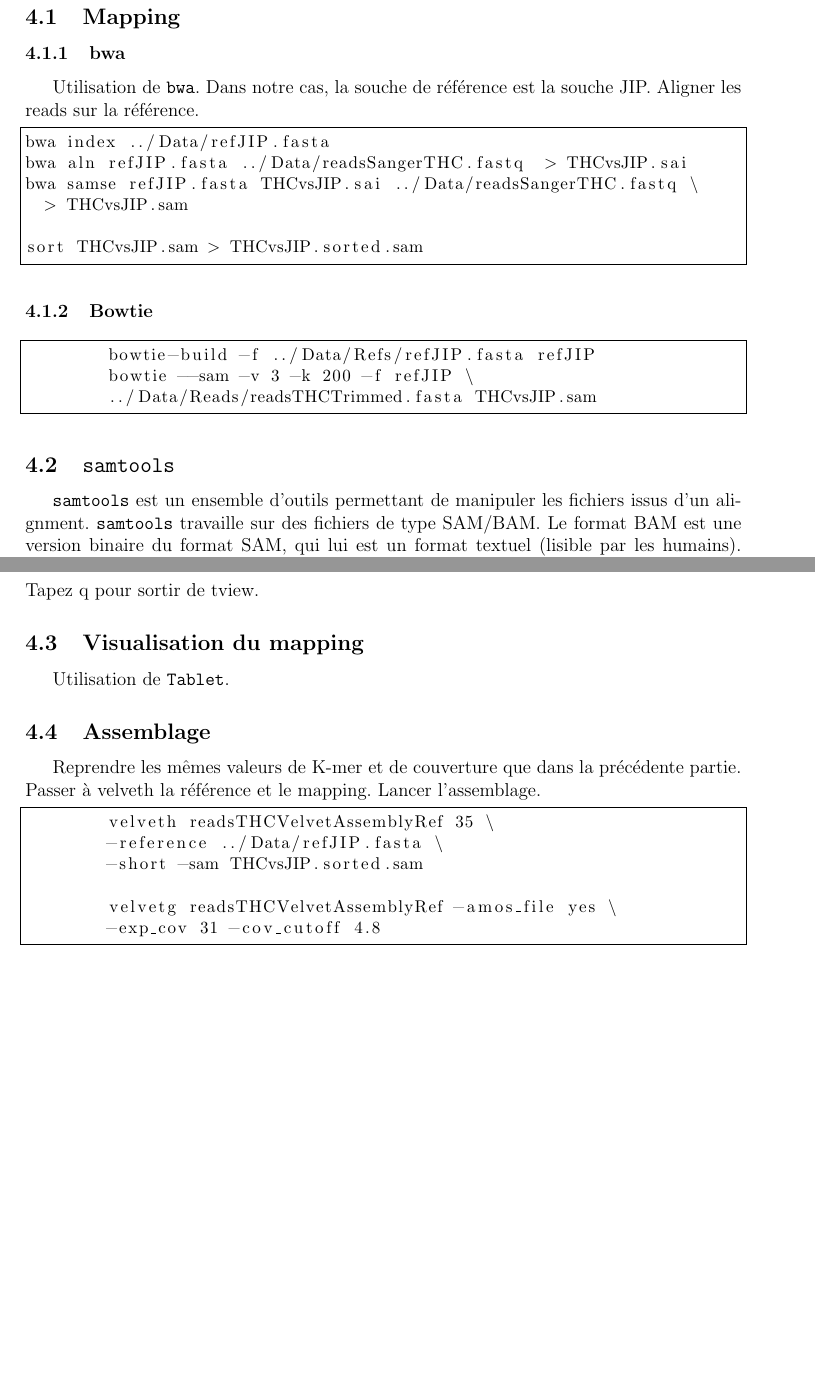
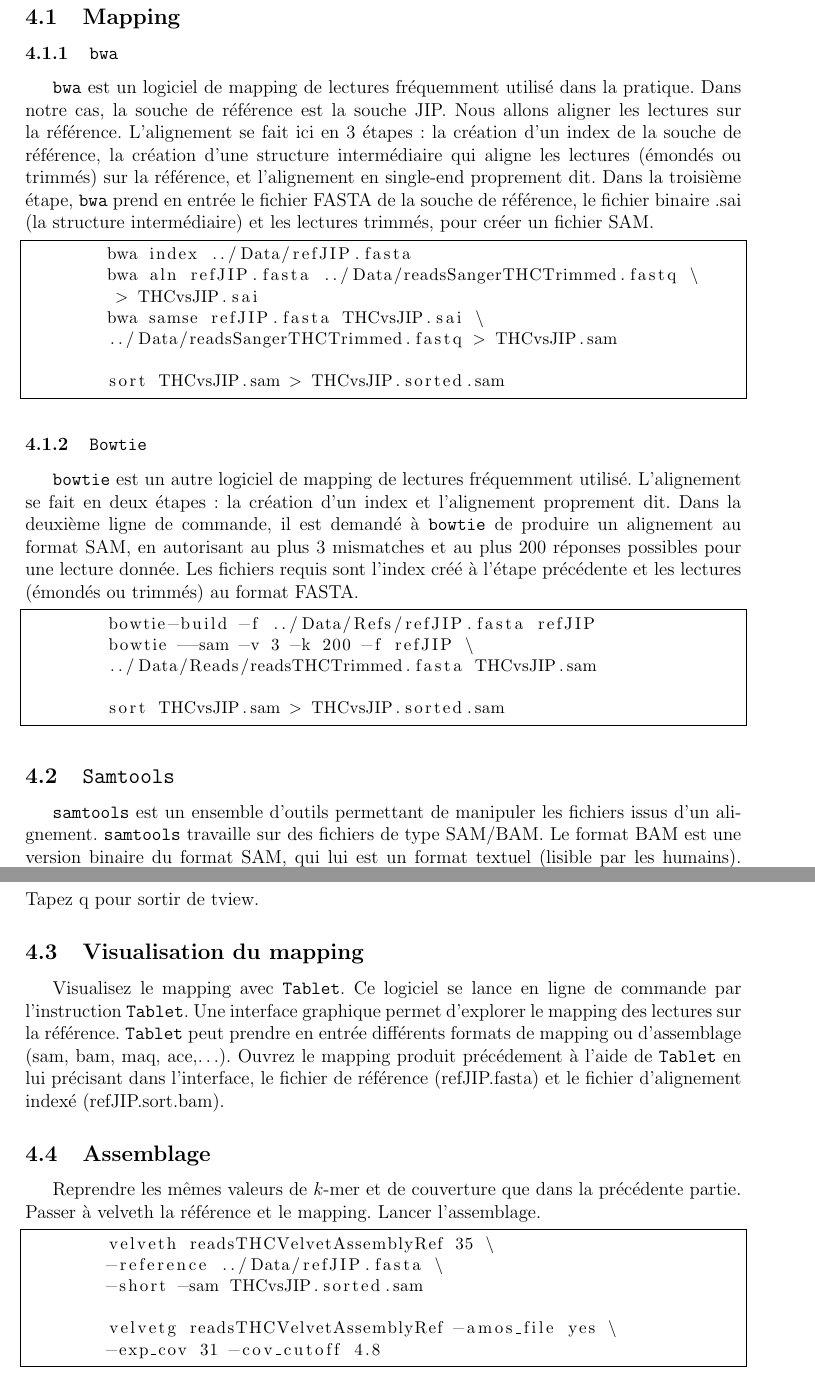
Before and after one commit to vloux/NGS, a LaTeX document (TPNGS.tex): two parts of pages 4 and 5 of 6, joined at a grey line, cut so that both start at the same text, the shorter picture padded with empty space. Compiled offline with pdfLaTeX.

Commit message:
Final version 15.11.10

```diff
--- a/TPNGS.tex
+++ b/TPNGS.tex
@@ -173,30 +176,33 @@
 
 \subsection{Mapping}
 
-\subsubsection{bwa}
-Utilisation de \verb=bwa=. Dans notre cas, la souche de référence est la souche JIP. Aligner les reads sur la référence.
+\subsubsection{\tt{bwa}}
+{\tt bwa} est un logiciel de mapping de lectures fréquemment utilisé dans la pratique. Dans notre cas, la souche de référence est la souche JIP. Nous allons aligner les lectures sur la référence. L'alignement se fait ici en 3 étapes : la création d'un index de la souche de référence, la création d'une structure intermédiaire qui aligne les lectures (émondés ou trimmés) sur la référence, et l'alignement en single-end proprement dit. Dans la troisième étape, {\tt bwa} prend en entrée le fichier FASTA de la souche de référence, le fichier binaire .sai (la structure intermédiaire) et les lectures trimmés, pour créer un fichier SAM.
 
 \begin{lstlisting}
-bwa index ../Data/refJIP.fasta
-bwa aln refJIP.fasta ../Data/readsSangerTHC.fastq  > THCvsJIP.sai
-bwa samse refJIP.fasta THCvsJIP.sai ../Data/readsSangerTHC.fastq \
-  > THCvsJIP.sam
+	bwa index ../Data/refJIP.fasta
+	bwa aln refJIP.fasta ../Data/readsSangerTHCTrimmed.fastq \
+	 > THCvsJIP.sai
+	bwa samse refJIP.fasta THCvsJIP.sai \
+	../Data/readsSangerTHCTrimmed.fastq > THCvsJIP.sam
 
-sort THCvsJIP.sam > THCvsJIP.sorted.sam
-
+	sort THCvsJIP.sam > THCvsJIP.sorted.sam
 \end{lstlisting}
 
-\subsubsection{Bowtie}
+\subsubsection{\tt{Bowtie}}
+{\tt bowtie} est un autre logiciel de mapping de lectures fréquemment utilisé. L'alignement se fait en deux étapes : la création d'un index et l'alignement proprement dit. Dans la deuxième ligne de commande, il est demandé à {\tt bowtie} de produire un alignement au format SAM, en autorisant au plus 3 mismatches et au plus 200 réponses possibles pour une lecture donnée. Les fichiers requis sont l'index créé à l'étape précédente et les lectures (émondés ou trimmés) au format FASTA.
 
 \begin{lstlisting}
 	bowtie-build -f ../Data/Refs/refJIP.fasta refJIP
 	bowtie --sam -v 3 -k 200 -f refJIP \
 	../Data/Reads/readsTHCTrimmed.fasta THCvsJIP.sam
+
+	sort THCvsJIP.sam > THCvsJIP.sorted.sam
 \end{lstlisting}
 
-\subsection{{\tt samtools}}
+\subsection{{\tt Samtools}}
 
-{\tt samtools} est un ensemble d'outils permettant de manipuler les fichiers issus d'un alignment. {\tt samtools} travaille sur des fichiers de type SAM/BAM. Le format BAM est une version binaire du format SAM, qui lui est un format textuel (lisible par les humains). {\tt samtools} propose plusieurs outils pour transformer les fichiers SAM en BAM, faire des statistiques, visualiser un alignement ou générer la distance entre le read et le morceau de référence sur lequel il est aligné.
+{\tt samtools} est un ensemble d'outils permettant de manipuler les fichiers issus d'un alignement. {\tt samtools} travaille sur des fichiers de type SAM/BAM. Le format BAM est une version binaire du format SAM, qui lui est un format textuel (lisible par les humains). {\tt samtools} propose plusieurs outils pour transformer les fichiers SAM en BAM, faire des statistiques, visualiser un alignement ou générer la distance entre le read et le morceau de référence sur lequel il est aligné.
 
 \subsubsection*{Création d'un fichier BAM (trié)}
 \begin{lstlisting}
@@ -222,10 +228,10 @@
 
 
 \subsection{Visualisation du mapping}
-Utilisation de \verb=Tablet=.
+Visualisez le mapping avec \verb=Tablet=. Ce logiciel se lance en ligne de commande par l'instruction \verb=Tablet=. Une interface graphique permet d'explorer le mapping des lectures sur la référence. \verb=Tablet= peut prendre en entrée différents formats de mapping ou d'assemblage (sam, bam, maq, ace,\ldots). Ouvrez le mapping produit précédement à l'aide de \verb=Tablet= en lui précisant dans l'interface, le fichier de référence (refJIP.fasta) et le fichier d'alignement indexé (refJIP.sort.bam).
 
 \subsection{Assemblage}
-Reprendre les mêmes valeurs de K-mer et de couverture que dans la précédente partie. Passer à velveth la référence et le mapping. Lancer l'assemblage.
+Reprendre les mêmes valeurs de $k$-mer et de couverture que dans la précédente partie. Passer à velveth la référence et le mapping. Lancer l'assemblage.
 
 \begin{lstlisting}
 	velveth readsTHCVelvetAssemblyRef 35 \
```
Also changed, not shown: TPNGS.tex (42 more changed lines).
